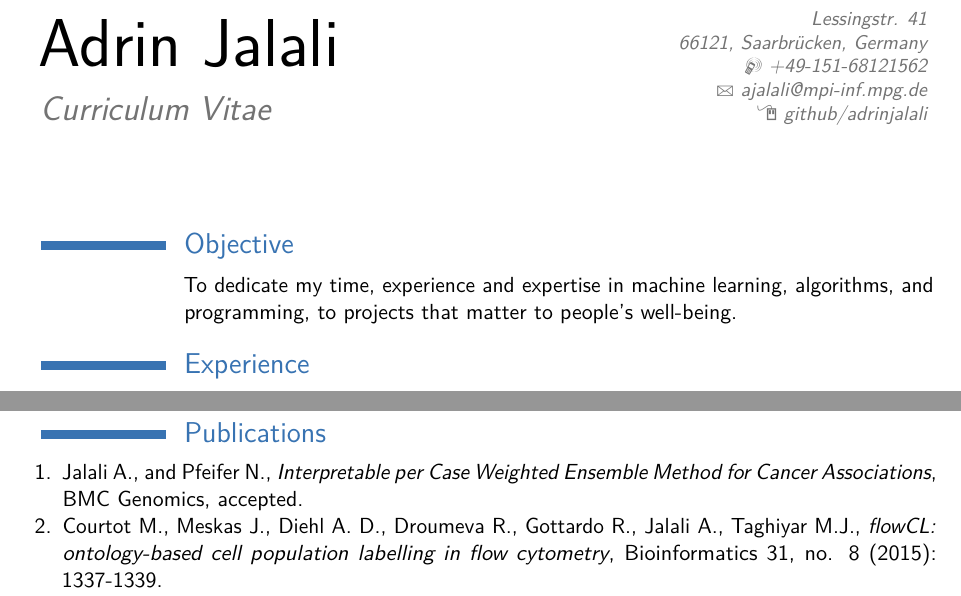
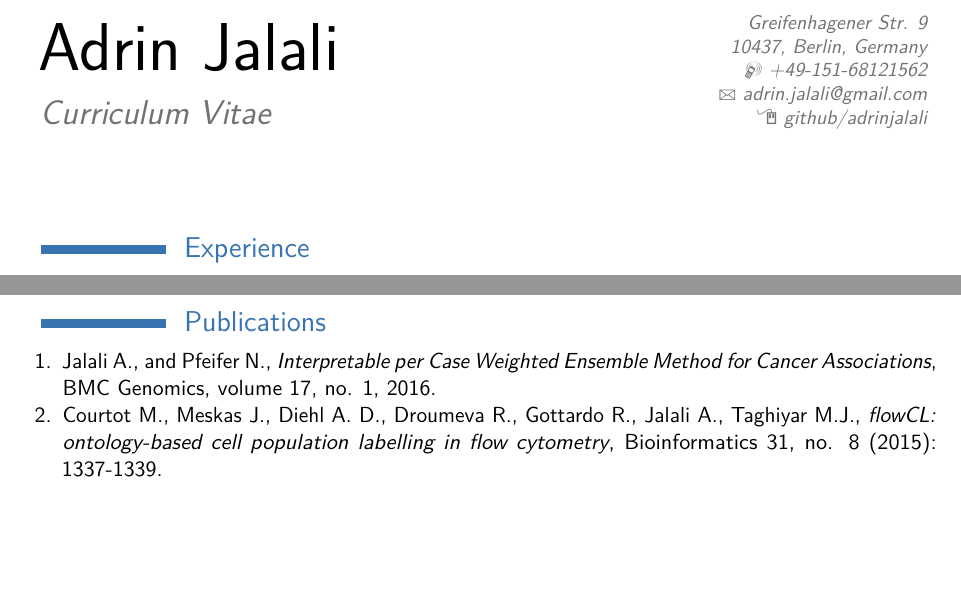
Before and after one commit to adrinjalali/cv, a LaTeX CV (adrin-jalali.tex): two parts of pages 1 and 4 of 4 before the commit and two parts of pages 1 and 3 of 4 after it, joined at a grey line, cut at the place of the change, the shorter picture padded with empty space. Compiled offline with pdfLaTeX.

Commit message:
changed address and fixed citation

```diff
--- a/adrin-jalali.tex
+++ b/adrin-jalali.tex
@@ -43,11 +43,11 @@
 
 % All information in this block is optional, comment out any lines you don't need
 \title{Curriculum Vitae}
-\address{Lessingstr. 41}{66121, Saarbr\"ucken, Germany}
+\address{Greifenhagener Str. 9}{10437, Berlin, Germany}
 \mobile{+49-151-68121562}
 %\phone{(000) 111 1112}
 %\fax{(000) 111 1113}
-\email{ajalali@mpi-inf.mpg.de}
+\email{adrin.jalali@gmail.com}
 \homepage{github.com/adrinjalali}{github/adrinjalali}
 %\homepage{staff.org.edu/~jsmith}{staff.org.edu/$\sim$jsmith} % The first argument is the url for the clickable link, the second argument is the url displayed in the template - this allows special characters to be displayed such as the tilde in this example
 %\extrainfo{additional information}
@@ -60,8 +60,8 @@
 
 \makecvtitle % Print the CV title
 
-\section{Objective}
-\cvitem{}{To dedicate my time, experience and expertise in machine learning, algorithms, and programming, to projects that matter to people's well-being.}
+%\section{Objective}
+%\cvitem{}{To dedicate my time, experience and expertise in machine learning, algorithms, and programming, to projects that matter to people's well-being.}
 %----------------------------------------------------------------------------------------
 %	WORK EXPERIENCE SECTION
 %----------------------------------------------------------------------------------------
@@ -222,7 +222,7 @@ sparse samples taken from the site before construction of dams using an adaptive
 \section{Publications}
 
 \begin{enumerate}
-\item Jalali A., and Pfeifer N., \emph{Interpretable per Case Weighted Ensemble Method for Cancer Associations}, BMC Genomics, accepted.
+\item Jalali A., and Pfeifer N., \emph{Interpretable per Case Weighted Ensemble Method for Cancer Associations}, BMC Genomics, volume 17, no. 1, 2016.
 
 \item Courtot M., Meskas J., Diehl A. D., Droumeva R., Gottardo R., Jalali A., Taghiyar M.J., \emph{flowCL: ontology-based cell population labelling in flow cytometry}, Bioinformatics 31, no. 8 (2015): 1337-1339.
 
```
Also changed, not shown: adrin-jalali.pdf.
